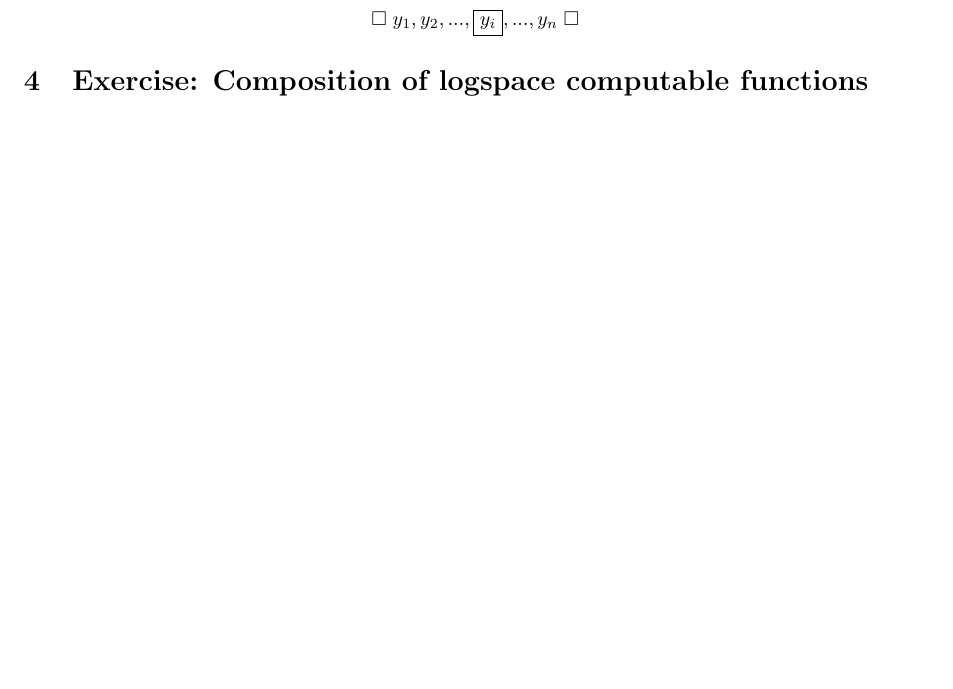
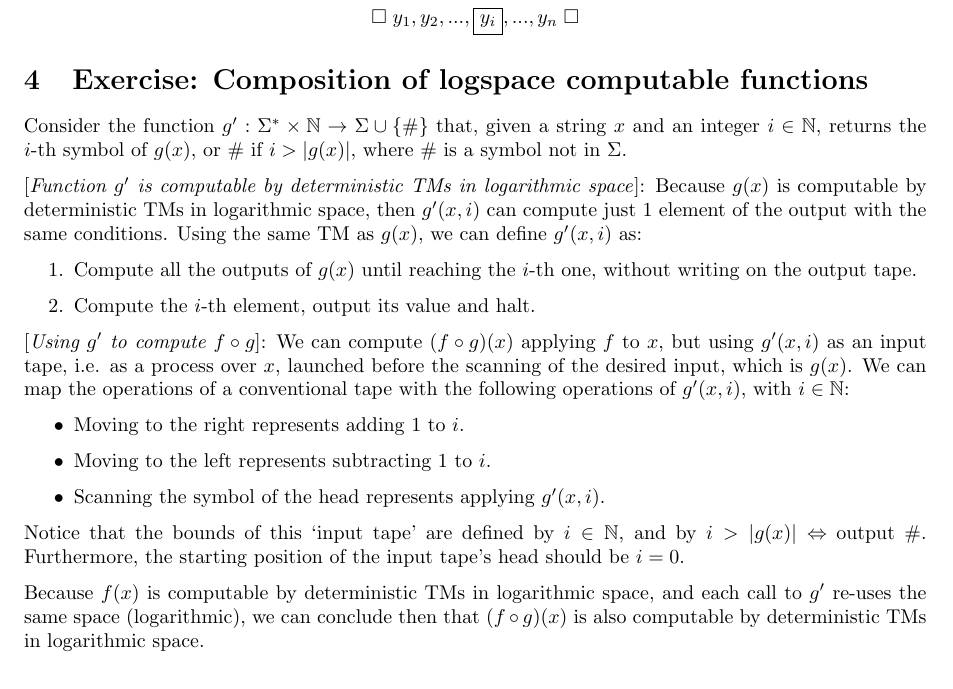
Before and after one commit to m-alcon/master, a LaTeX problem sheet (cc/homework1/document.tex): part of page 2 of 3, cut so that both start at the same text. Compiled offline with pdfLaTeX.

Commit message:
CC - two last questions

```diff
--- a/cc/homework1/document.tex
+++ b/cc/homework1/document.tex
@@ -130,7 +130,23 @@ Now, we continue checking whether $m < n$ or $m \geq n$, but this time comparing
 \]
 
 \section{Exercise: Composition of logspace computable functions}
+Consider the function $g':\Sigma^* \times \mathbb{N} \rightarrow \Sigma \cup \{\#\}$ that, given a string $x$ and an integer $i \in \mathbb{N}$, returns the $i$-th symbol of $g(x)$, or $\#$ if $i > |g(x)|$, where $\#$ is a symbol not in $\Sigma$.
 
+[\textit{Function $g'$ is computable by deterministic TMs in logarithmic space}]: Because $g(x)$ is computable by deterministic TMs in logarithmic space, then $g'(x,i)$ can compute just 1 element of the output with the same conditions. Using the same TM as $g(x)$, we can define $g'(x,i)$ as:
+\begin{enumerate}
+    \item Compute all the outputs of $g(x)$ until reaching the $i$-th one, without writing on the output tape.
+    \item Compute the $i$-th element, output its value and halt.
+\end{enumerate}
+
+[\textit{Using $g'$ to compute $f \circ g$}]: We can compute $(f \circ g)(x)$ applying $f$ to $x$, but using $g'(x,i)$ as an input tape, i.e. as a process over $x$, launched before the scanning of the desired input, which is $g(x)$. We can map the operations of a conventional tape with the following operations of $g'(x,i)$, with $i \in \mathbb{N}$:
+\begin{itemize}
+    \item Moving to the right represents adding 1 to $i$.
+    \item Moving to the left represents subtracting 1 to $i$.
+    \item Scanning the symbol of the head represents applying $g'(x,i)$.
+\end{itemize}
+Notice that the bounds of this `input tape' are defined by $i \in \mathbb{N}$, and by $i > |g(x)| \Leftrightarrow$ output $\#$. Furthermore, the starting position of the input tape's head should be $i = 0$.
+
+Because $f(x)$ is computable by deterministic TMs in logarithmic space, and each call to $g'$ re-uses the same space (logarithmic), we can conclude then that  $(f \circ g)(x)$ is also computable by deterministic TMs in logarithmic space.
 
 %\input{sections/end.tex}
 
```
Also changed, not shown: cc/homework1/document.pdf, 2 other files.
